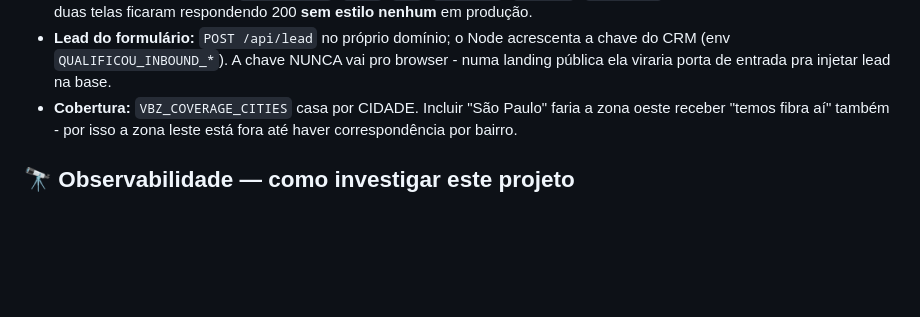
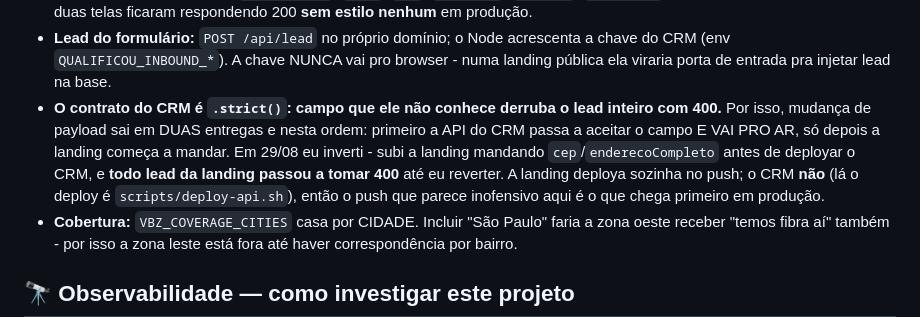
Before and after one commit to diegocezimbra/vbz, a Markdown page: CLAUDE.md, the part around the change. GitHub-like rendering; blank space fills up the shorter version.

Commit message:
docs: ordem de entrega quando o payload do lead muda
O contrato do inbound e .strict(): campo desconhecido derruba o lead com 400.
A landing deploya sozinha no push, o CRM nao - entao a landing chega primeiro
em producao. Em 29/08 isso fez todo lead tomar 400 ate reverter.

```diff
--- a/CLAUDE.md
+++ b/CLAUDE.md
@@ -75,6 +75,13 @@ embaralhava porque `.cmp` exige 3 colunas (dor | VS | resposta) com `.cmp-pair`
 - **Lead do formulário:** `POST /api/lead` no próprio domínio; o Node acrescenta a chave
   do CRM (env `QUALIFICOU_INBOUND_*`). A chave NUNCA vai pro browser - numa landing
   pública ela viraria porta de entrada pra injetar lead na base.
+- **O contrato do CRM é `.strict()`: campo que ele não conhece derruba o lead inteiro
+  com 400.** Por isso, mudança de payload sai em DUAS entregas e nesta ordem: primeiro
+  a API do CRM passa a aceitar o campo E VAI PRO AR, só depois a landing começa a
+  mandar. Em 29/08 eu inverti - subi a landing mandando `cep`/`enderecoCompleto` antes
+  de deployar o CRM, e **todo lead da landing passou a tomar 400** até eu reverter.
+  A landing deploya sozinha no push; o CRM **não** (lá o deploy é `scripts/deploy-api.sh`),
+  então o push que parece inofensivo aqui é o que chega primeiro em produção.
 - **Cobertura:** `VBZ_COVERAGE_CITIES` casa por CIDADE. Incluir "São Paulo" faria a zona
   oeste receber "temos fibra aí" também - por isso a zona leste está fora até haver
   correspondência por bairro.
```
